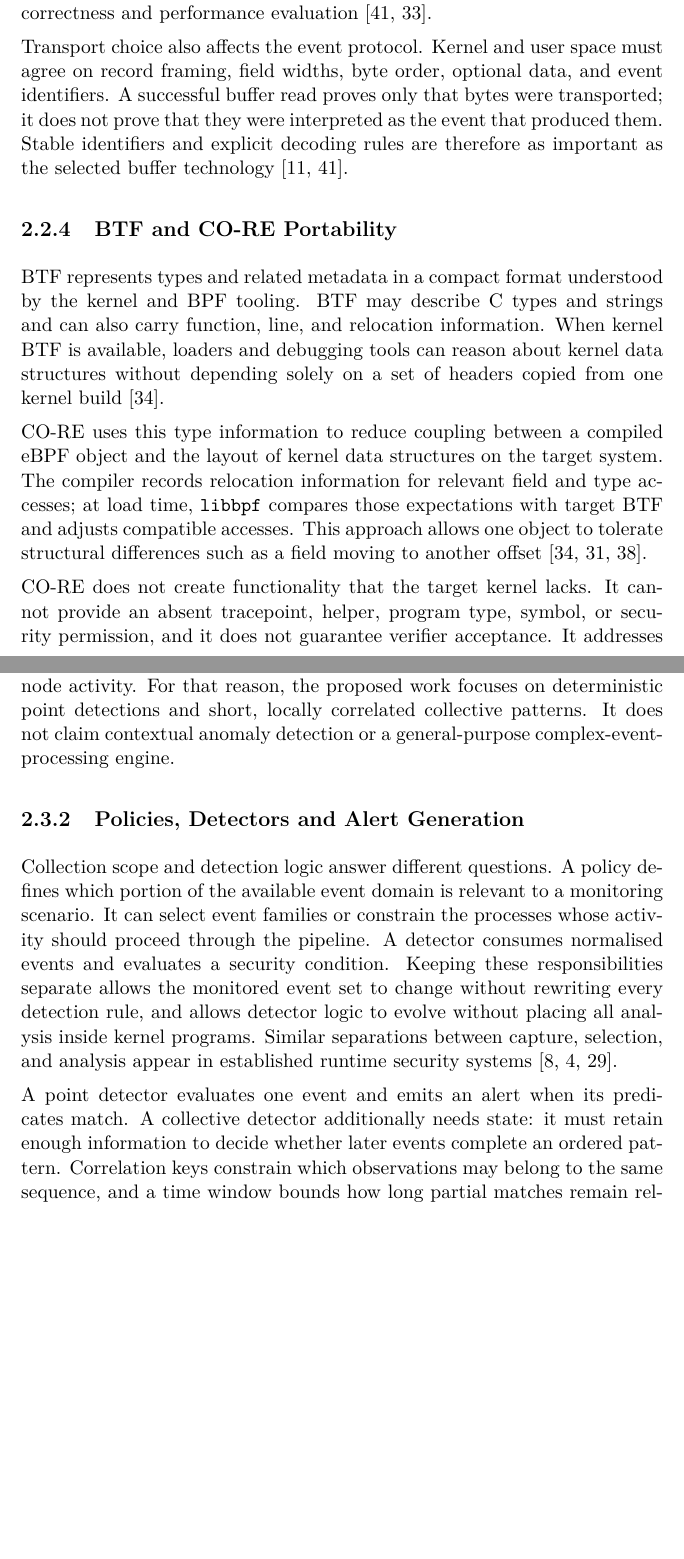
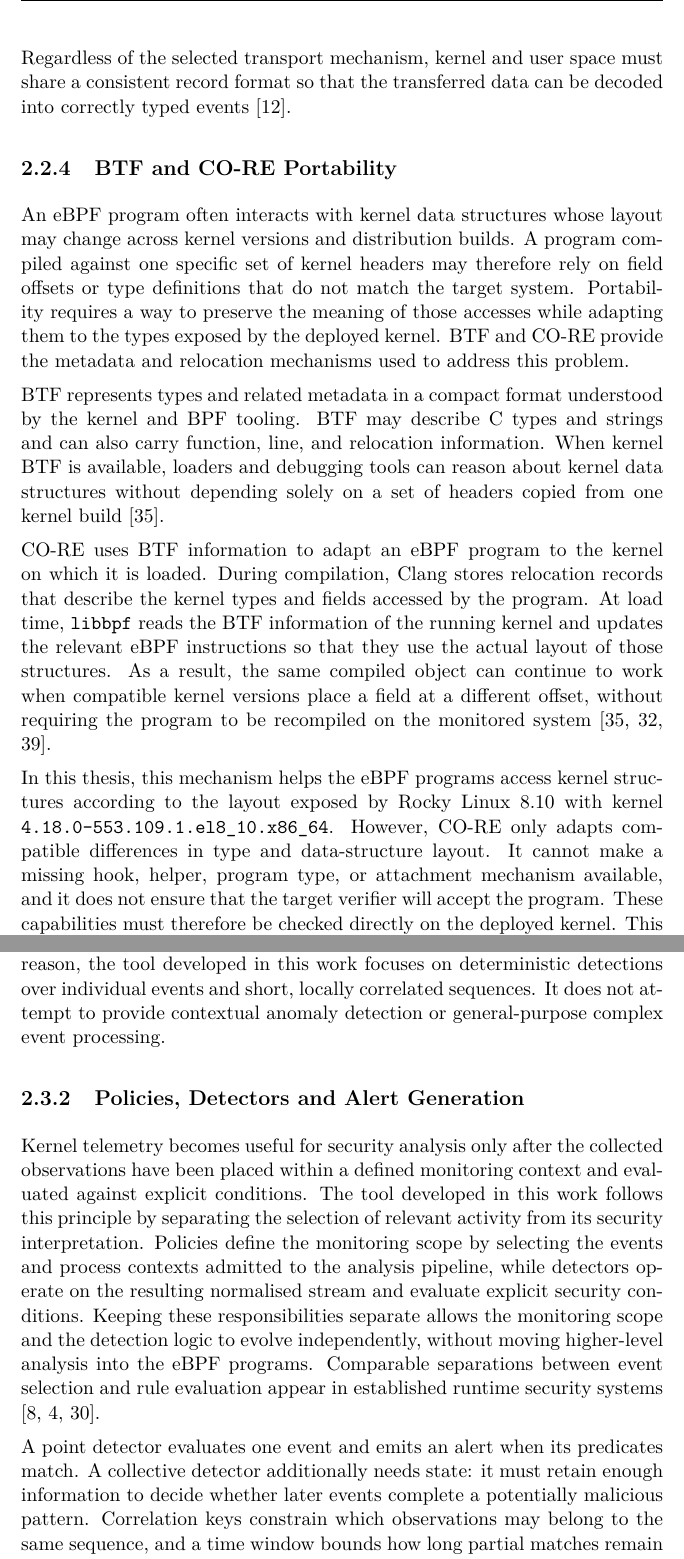
Before and after one commit to sroman0/Thesis, a LaTeX thesis (main.tex, which reads content/chapters/chapter2.tex, glossaries.tex): two parts of pages 22 and 24 of 36 before the commit and two parts of pages 23 and 25 of 37 after it, joined at a grey line, cut at the place of the change, the shorter picture padded with empty space. Compiled offline with pdfLaTeX.

Commit message:
fix(2.2, 2.3.1, 2.3.2): refactor of the content

```diff
--- a/content/chapters/chapter2.tex
+++ b/content/chapters/chapter2.tex
@@ -355,3 +349,0 @@ CPUs. Neither mechanism provides unbounded storage. If producers outpace the
-consumer or available capacity, records can be lost, so buffer sizing,
-consumer throughput, and loss accounting form part of a monitor's correctness
-and performance evaluation \cite{linux_perf_ring_buffer,linux_bpf_ringbuf}.
@@ -358,8 +362 @@ and performance evaluation \cite{linux_perf_ring_buffer,linux_bpf_ringbuf}.
 
-Transport choice also affects the event protocol. Kernel and user space must
-agree on record framing, field widths, byte order, optional data, and event
-identifiers. A successful buffer read proves only that bytes were transported;
-it does not prove that they were interpreted as the event that produced them.
-Stable identifiers and explicit decoding rules are therefore as important as
-the selected buffer technology
-\cite{gbadamosi2024ebpf,linux_perf_ring_buffer}.
@@ -366,6 +415,20 @@ the selected buffer technology
+\end{table}
+
+Regardless of the selected transport mechanism, kernel and user space must
+share a consistent record format so that the transferred data can be decoded
+into correctly typed events
+\cite{gbadamosi2024ebpf}.
 
 \subsection{BTF and CO-RE Portability}
 \label{subsec:ebpf-btf-core}
+
+An eBPF program often interacts with kernel data structures whose layout may
+change across kernel versions and distribution builds. A program compiled
+against one specific set of kernel headers may therefore rely on field offsets
+or type definitions that do not match the target system. Portability requires
+a way to preserve the meaning of those accesses while adapting them to the
+types exposed by the deployed kernel. BTF and CO-RE provide the metadata and
+relocation mechanisms used to address this problem.
 
 \gls{btf} represents types and related metadata in a compact format understood
 by the kernel and BPF tooling. BTF may describe C types and strings and can also
@@ -374,14 +437,20 @@ loaders and debugging tools can reason about kernel data structures without
 depending solely on a set of headers copied from one kernel build
 \cite{linux_btf}.
 
-\gls{core} uses this type information to reduce coupling between a compiled
-eBPF object and the layout of kernel data structures on the target system. The
-compiler records relocation information for relevant field and type accesses;
-at load time, \texttt{libbpf} compares those expectations with target BTF and
-adjusts compatible accesses. This approach allows one object to tolerate
-structural differences such as a field moving to another offset
+\gls{core} uses BTF information to adapt an eBPF program to the kernel on
+which it is loaded. During compilation, Clang stores relocation records that
+describe the kernel types and fields accessed by the program. At load time,
+\texttt{libbpf} reads the BTF information of the running kernel and updates the
+relevant eBPF instructions so that they use the actual layout of those
+structures. As a result, the same compiled object can continue to work when
+compatible kernel versions place a field at a different offset, without
+requiring the program to be recompiled on the monitored system
 \cite{linux_btf,linux_bpf_llvm_relocations,linux_libbpf_overview}.
 
-CO-RE does not create functionality that the target kernel lacks. It cannot
-provide an absent tracepoint, helper, program type, symbol, or security
-permission, and it does not guarantee verifier acceptance. It addresses
+In this thesis, this mechanism helps the eBPF programs access kernel structures
+according to the layout exposed by Rocky Linux 8.10 with kernel
+\texttt{4.18.0-553.109.1.el8\_10.x86\_64}. However, CO-RE only adapts
+compatible differences in type and data-structure layout. It cannot make a
+missing hook, helper, program type, or attachment mechanism available, and it
+does not ensure that the target verifier will accept the program. These
+capabilities must therefore be checked directly on the deployed kernel. This
@@ -425,11 +511,3 @@ resource. Event-stream research formalises related ideas through ordered
 patterns, selection strategies, and bounded temporal constraints
 \cite{cugola2012processing,agrawal2008eventstreams}.
 
-Contextual detection requires a trustworthy and sufficiently broad model of
-the environment in which an event occurs. A node-local monitor can reliably use
-local process identity and immediate event attributes, but it may not possess
-cluster-wide workload history, organisational policy, or cross-node activity.
-For that reason, the proposed work focuses on deterministic point detections
-and short, locally correlated collective patterns. It does not claim
-contextual anomaly detection or a general-purpose complex-event-processing
-engine.
@@ -436,22 +518,29 @@ engine.
+behaviour is unusual across a wider deployment or inconsistent with
+organisational expectations that are not visible to the agent. For this
+reason, the tool developed in this work focuses on deterministic detections
+over individual events and short, locally correlated sequences. It does not
+attempt to provide contextual anomaly detection or general-purpose complex
+event processing.
 
 \subsection{Policies, Detectors and Alert Generation}
 \label{subsec:policies-detectors-alerts}
 
-Collection scope and detection logic answer different questions. A policy
-defines which portion of the available event domain is relevant to a monitoring
-scenario. It can select event families or constrain the processes whose
-activity should proceed through the pipeline. A detector consumes normalised
-events and evaluates a security condition. Keeping these responsibilities
-separate allows the monitored event set to change without rewriting every
-detection rule, and allows detector logic to evolve without placing all
-analysis inside kernel programs. Similar separations between capture,
-selection, and analysis appear in established runtime security systems
-\cite{aquasecurity_tracee_policies,aquasecurity_tracee_detectors,
+Kernel telemetry becomes useful for security analysis only after the collected
+observations have been placed within a defined monitoring context and evaluated
+against explicit conditions. The tool developed in this work follows this
+principle by separating the selection of relevant activity from its security
+interpretation. Policies define the monitoring scope by selecting the events and process contexts
+admitted to the analysis pipeline, while detectors operate on the resulting
+normalised stream and evaluate explicit security conditions. Keeping these
+responsibilities separate allows the monitoring scope and the detection logic
+to evolve independently, without moving higher-level analysis into the eBPF
+programs. Comparable separations between event selection and rule evaluation
+appear in established runtime security systems \cite{aquasecurity_tracee_policies,aquasecurity_tracee_detectors,
 falcosecurity_falco_rules}.
 
 A point detector evaluates one event and emits an alert when its predicates
 match. A collective detector additionally needs state: it must retain enough
-information to decide whether later events complete an ordered pattern.
+information to decide whether later events complete a potentially malicious pattern.
 Correlation keys constrain which observations may belong to the same sequence,
 and a time window bounds how long partial matches remain relevant. These
 choices reduce accidental correlation between unrelated processes, although
--- a/glossaries.tex
+++ b/glossaries.tex
@@ -4,5 +4,4 @@
 \newacronym{lsm}{LSM}{Linux Security Module}
 \newacronym{jit}{JIT}{just-in-time}
 \newacronym{btf}{BTF}{BPF Type Format}
-\newacronym{core}{CO-RE}{Compile Once -- Run Everywhere}
-\newacronym{idps}{IDPS}{intrusion detection and prevention system}
+\newacronym{core}{CO-RE}{Compile Once - Run Everywhere}
```
Also changed, not shown: bibliography.bib (+8 -0 lines), figures/chapter2/types_of_anomaly.jpg (added), main.pdf, content/chapters/chapter2.tex (156 more changed lines).
